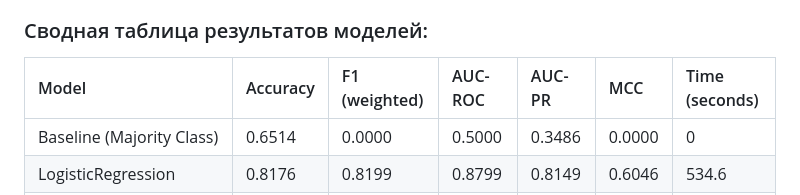
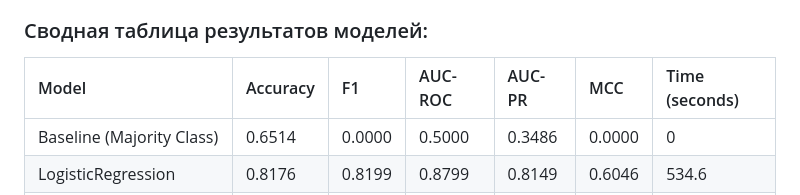
Before and after one commit to pishipropalo/kickstarter_success, a Markdown page: README.md, the part around the change. Drawn GitHub-style.

```diff
--- a/README.md
+++ b/README.md
@@ -70,7 +70,7 @@
 
 ### Сводная таблица результатов моделей:
 
-| Model                      | Accuracy | F1 (weighted) | AUC-ROC | AUC-PR | MCC    | Time (seconds) |
+| Model                      | Accuracy | F1 | AUC-ROC | AUC-PR | MCC    | Time (seconds) |
 | :------------------------- | :------- | :------------ | :------ | :----- | :----- | :------------- |
 | Baseline (Majority Class)  | 0.6514   | 0.0000        | 0.5000  | 0.3486 | 0.0000 | 0              |
 | LogisticRegression         | 0.8176   | 0.8199        | 0.8799  | 0.8149 | 0.6046 | 534.6          |
```
